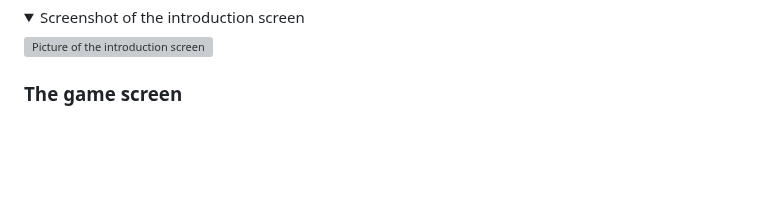
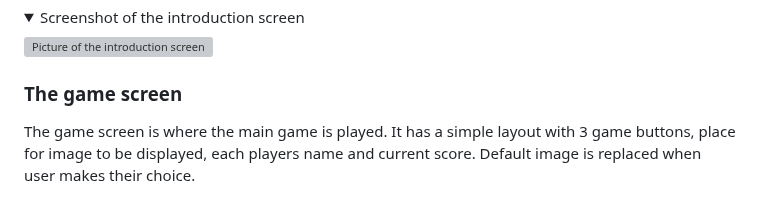
Before and after one commit to NiclO1337/pp2-playtime, a Markdown page: README.md, the part around one of its changes. Rendered like a GitHub page; folded sections open; blank space fills up the shorter version; grey boxes are pictures that could not be loaded.

Commit message:
Docs: Add game screen to feature section of README

```diff
--- a/README.md
+++ b/README.md
@@ -120,4 +120,5 @@ The introduction screen is where user meets Arnold and gets information about th
 
 ### The game screen
 
+The game screen is where the main game is played. It has a simple layout with 3 game buttons, place for image to be displayed, each players name and current score. Default image is replaced when user makes their choice.
 
```
Also changed, not shown: other parts of README.md (+1 -0 lines).
